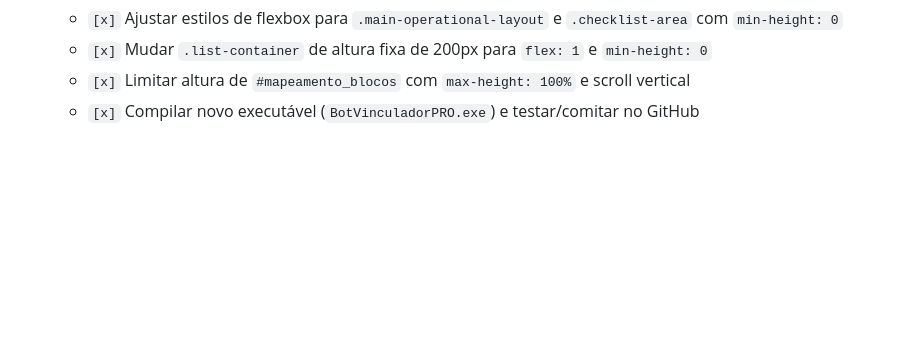
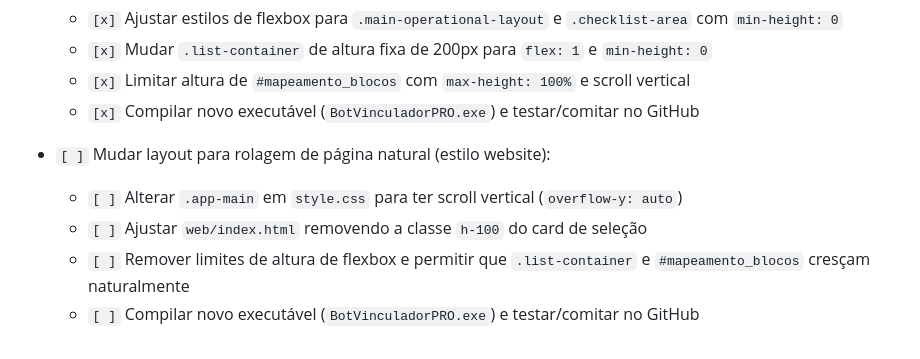
Before and after one commit to ganaplank/BOT_VINCULADOR, a Markdown page: AI_CONTEXT.md, the part around the change. Drawn GitHub-style; blank space fills up the shorter version.

Commit message:
Docs: Update active task checklist in AI_CONTEXT.md with page scrolling layout task

```diff
--- a/AI_CONTEXT.md
+++ b/AI_CONTEXT.md
@@ -52,3 +52,9 @@ O usuário relatou que o executável gerado pelo PyInstaller está disparando av
   - `[x]` Mudar `.list-container` de altura fixa de 200px para `flex: 1` e `min-height: 0`
   - `[x]` Limitar altura de `#mapeamento_blocos` com `max-height: 100%` e scroll vertical
   - `[x]` Compilar novo executável (`BotVinculadorPRO.exe`) e testar/comitar no GitHub
+
+- `[ ]` Mudar layout para rolagem de página natural (estilo website):
+  - `[ ]` Alterar `.app-main` em `style.css` para ter scroll vertical (`overflow-y: auto`)
+  - `[ ]` Ajustar `web/index.html` removendo a classe `h-100` do card de seleção
+  - `[ ]` Remover limites de altura de flexbox e permitir que `.list-container` e `#mapeamento_blocos` cresçam naturalmente
+  - `[ ]` Compilar novo executável (`BotVinculadorPRO.exe`) e testar/comitar no GitHub
```
